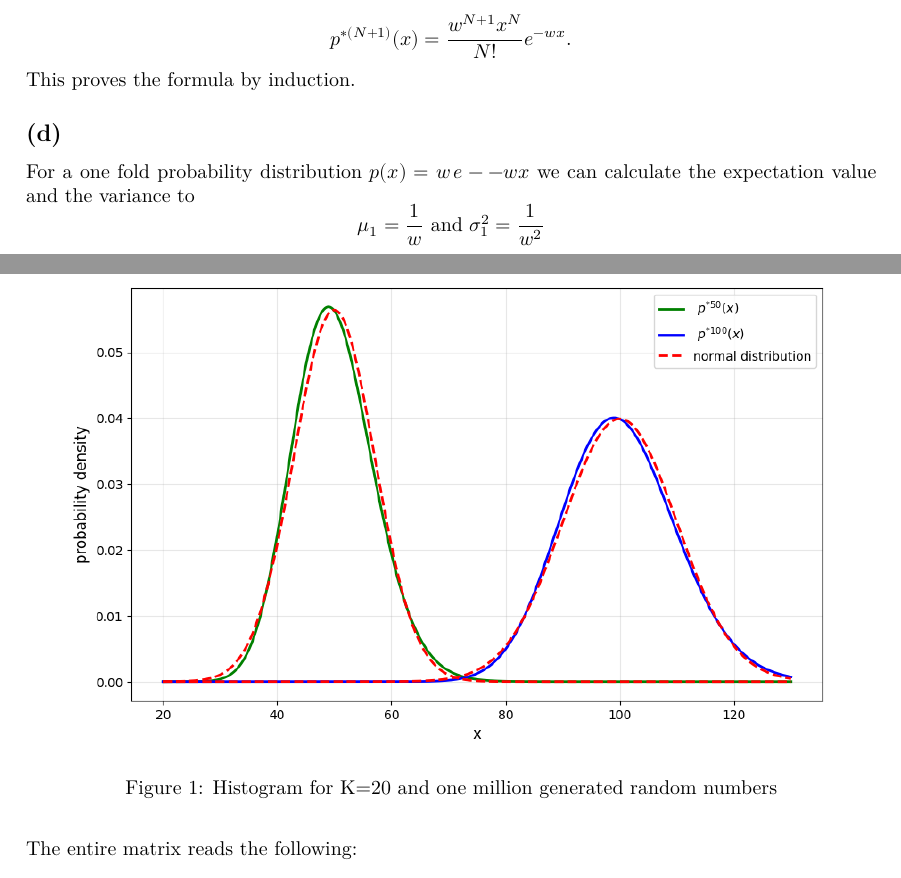
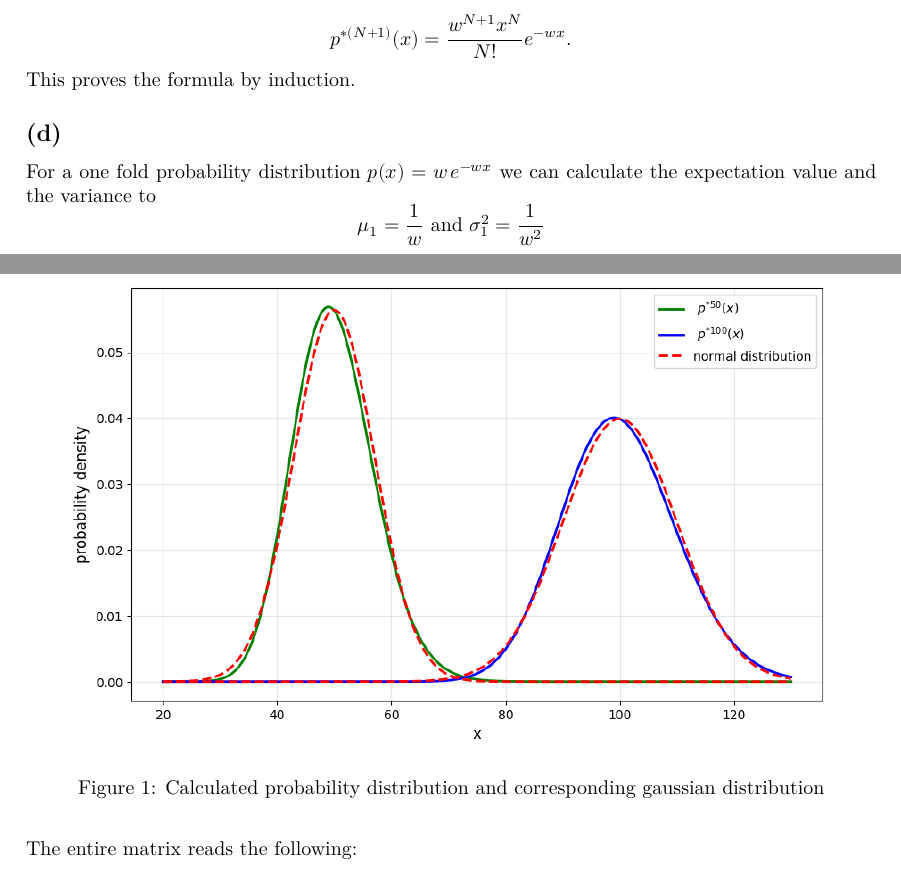
Before and after one commit to Leo000S/KomplexeSysteme, a LaTeX problem sheet (Uebung4/exercise4/exercise4_Schaller_Lender.tex): two parts of pages 2 and 3 of 4, joined at a grey line, cut so that both start at the same text. Compiled offline with XeLaTeX.

Commit message:
4.1 d - Tippfehler und Beschriftung der Grafik

```diff
--- a/Uebung4/exercise4/exercise4_Schaller_Lender.tex
+++ b/Uebung4/exercise4/exercise4_Schaller_Lender.tex
@@ -134,7 +134,7 @@ This proves the formula by induction.
 
 \subsection*{(d)}
 
-For a one fold probability distribution $p(x) = w \, e-{-wx}$ we can calculate the expectation value and the variance to
+For a one fold probability distribution $p(x) = w \, e^{-wx}$ we can calculate the expectation value and the variance to
 \[
     \mu_1 = \frac{1}{w} \text{ and } \sigma_1^2 = \frac{1}{w^2}
 \]
@@ -146,7 +146,7 @@ With $\sigma_N$ and $\mu_N$, we can built a normal distribution and compare it t
 \begin{figure}[h!]
     \centering
     \includegraphics[width=0.9\linewidth]{Prob_distribution.png}
-    \caption{Histogram for K=20 and one million generated random numbers}
+    \caption{Calculated probability distribution and corresponding gaussian distribution}
     \label{FigProbdis}
 \end{figure}
 Both curves match very good to each other, showing the Central Limit Theorem works.
```
